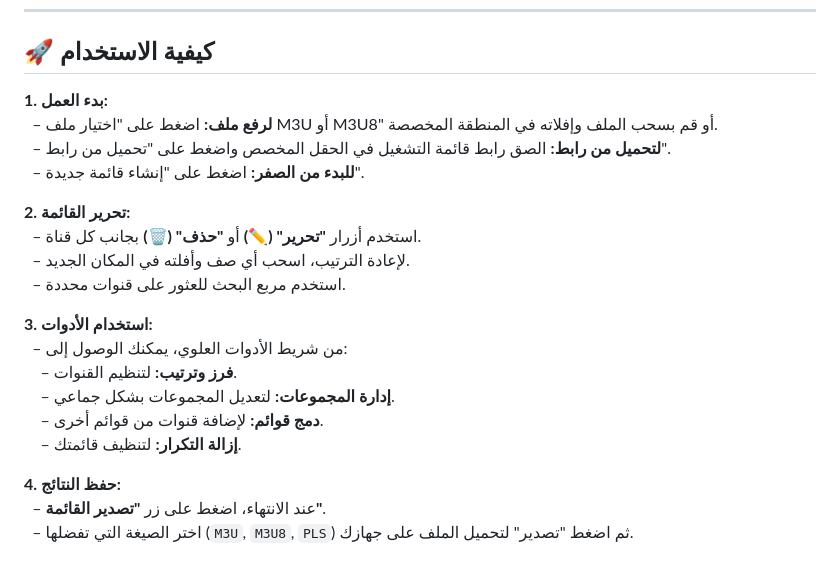
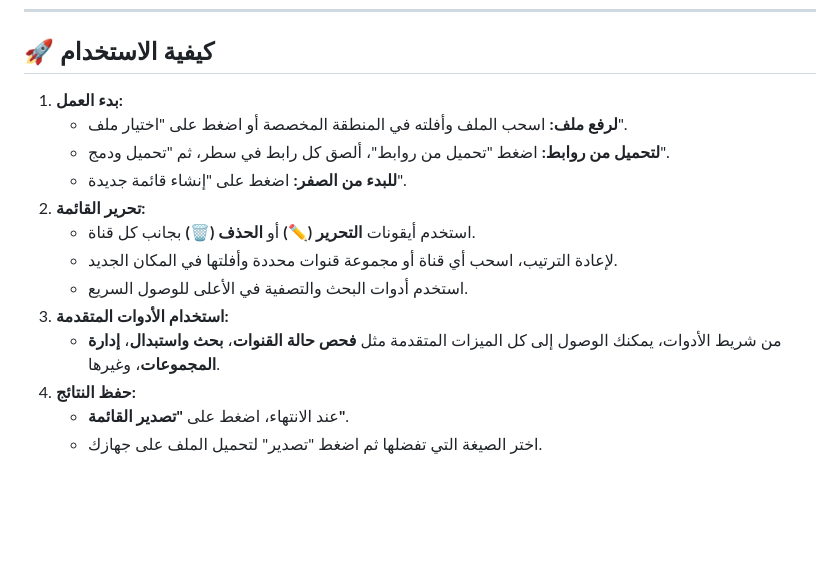
Before and after one commit to iofahmawi/m3u-editor, a Markdown page: README.md, the part around one of its changes. GitHub-like rendering; blank space fills up the shorter version.

```diff
--- a/README.md
+++ b/README.md
@@ -62,28 +73,18 @@
 
 ## 🚀 كيفية الاستخدام
 
-**1. بدء العمل:**
-<br>&nbsp;&nbsp;– **لرفع ملف:** اضغط على "اختيار ملف M3U أو M3U8" أو قم بسحب الملف وإفلاته في المنطقة المخصصة.
-<br>&nbsp;&nbsp;– **لتحميل من رابط:** الصق رابط قائمة التشغيل في الحقل المخصص واضغط على "تحميل من رابط".
-<br>&nbsp;&nbsp;– **للبدء من الصفر:** اضغط على "إنشاء قائمة جديدة".
-<br>
-
-**2. تحرير القائمة:**
-<br>&nbsp;&nbsp;– استخدم أزرار **"تحرير" (✏️)** أو **"حذف" (🗑️)** بجانب كل قناة.
-<br>&nbsp;&nbsp;– لإعادة الترتيب، اسحب أي صف وأفلته في المكان الجديد.
-<br>&nbsp;&nbsp;– استخدم مربع البحث للعثور على قنوات محددة.
-<br>
-
-**3. استخدام الأدوات:**
-<br>&nbsp;&nbsp;– من شريط الأدوات العلوي، يمكنك الوصول إلى:
-<br>&nbsp;&nbsp;&nbsp;&nbsp;– **فرز وترتيب:** لتنظيم القنوات.
-<br>&nbsp;&nbsp;&nbsp;&nbsp;– **إدارة المجموعات:** لتعديل المجموعات بشكل جماعي.
-<br>&nbsp;&nbsp;&nbsp;&nbsp;– **دمج قوائم:** لإضافة قنوات من قوائم أخرى.
-<br>&nbsp;&nbsp;&nbsp;&nbsp;– **إزالة التكرار:** لتنظيف قائمتك.
-<br>
-
-**4. حفظ النتائج:**
-<br>&nbsp;&nbsp;– عند الانتهاء، اضغط على زر **"تصدير القائمة"**.
-<br>&nbsp;&nbsp;– اختر الصيغة التي تفضلها (`M3U`, `M3U8`, `PLS`) ثم اضغط "تصدير" لتحميل الملف على جهازك.
+1.  **بدء العمل:**
+    *   **لرفع ملف:** اسحب الملف وأفلته في المنطقة المخصصة أو اضغط على "اختيار ملف".
+    *   **لتحميل من روابط:** اضغط "تحميل من روابط"، ألصق كل رابط في سطر، ثم "تحميل ودمج".
+    *   **للبدء من الصفر:** اضغط على "إنشاء قائمة جديدة".
+2.  **تحرير القائمة:**
+    *   استخدم أيقونات **التحرير (✏️)** أو **الحذف (🗑️)** بجانب كل قناة.
+    *   لإعادة الترتيب، اسحب أي قناة أو مجموعة قنوات محددة وأفلتها في المكان الجديد.
+    *   استخدم أدوات البحث والتصفية في الأعلى للوصول السريع.
+3.  **استخدام الأدوات المتقدمة:**
+    *   من شريط الأدوات، يمكنك الوصول إلى كل الميزات المتقدمة مثل **فحص حالة القنوات**، **بحث واستبدال**، **إدارة المجموعات**، وغيرها.
+4.  **حفظ النتائج:**
+    *   عند الانتهاء، اضغط على **"تصدير القائمة"**.
+    *   اختر الصيغة التي تفضلها ثم اضغط "تصدير" لتحميل الملف على جهازك.
 
 </div>
```
Also changed, not shown: other parts of README.md (+45 -34 lines).
